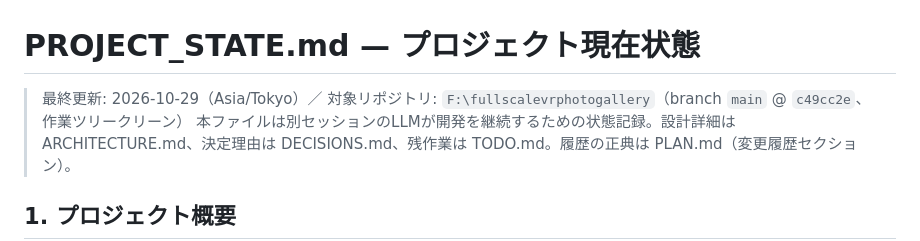
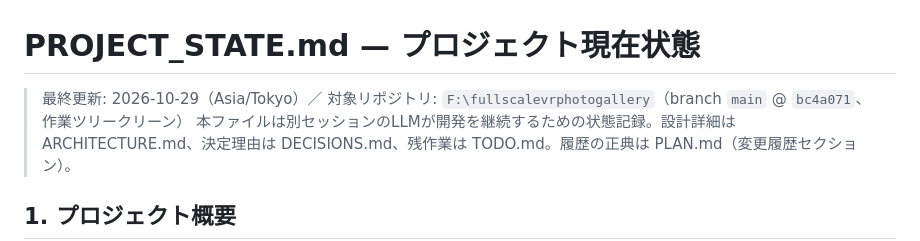
Before and after one commit to electrist9/fullscalevrphotogallery, a Markdown page: PROJECT_STATE.md, the part around the change. Rendered like a GitHub page.

```diff
--- a/PROJECT_STATE.md
+++ b/PROJECT_STATE.md
@@ -1,6 +1,6 @@
 # PROJECT_STATE.md — プロジェクト現在状態
 
-> 最終更新: 2026-10-29（Asia/Tokyo）／ 対象リポジトリ: `F:\fullscalevrphotogallery`（branch `main` @ `c49cc2e`、作業ツリークリーン）
+> 最終更新: 2026-10-29（Asia/Tokyo）／ 対象リポジトリ: `F:\fullscalevrphotogallery`（branch `main` @ `bc4a071`、作業ツリークリーン）
 > 本ファイルは別セッションのLLMが開発を継続するための状態記録。設計詳細は ARCHITECTURE.md、決定理由は DECISIONS.md、残作業は TODO.md。履歴の正典は PLAN.md（変更履歴セクション）。
 
 ## 1. プロジェクト概要
```
Also changed, not shown: TODO.md (+10 -4 lines).
